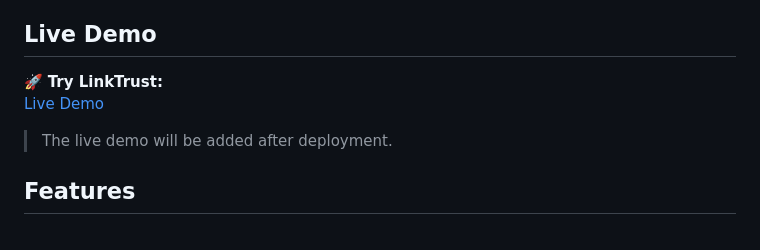
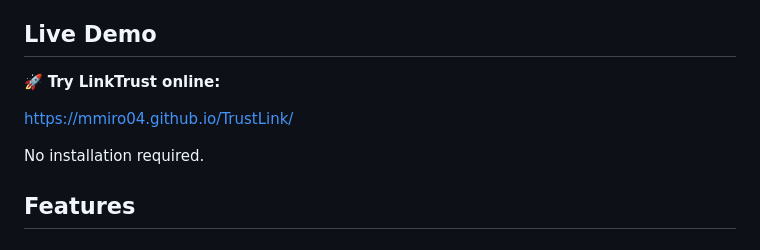
Before and after one commit to mmiro04/TrustLink, a Markdown page: README.md, the part around the change. Rendered like a GitHub page.

Commit message:
add linktrust live demo

```diff
--- a/README.md
+++ b/README.md
@@ -8,10 +8,11 @@ The project combines URL structure analysis, DNS inspection, TLS/SSL analysis, r
 
 ## Live Demo
 
-🚀 **Try LinkTrust:**
-[Live Demo](#)
+🚀 **Try LinkTrust online:**
 
-> The live demo will be added after deployment.
+[https://mmiro04.github.io/TrustLink/](https://mmiro04.github.io/TrustLink/)
+
+No installation required.
 
 ## Features
 
```
